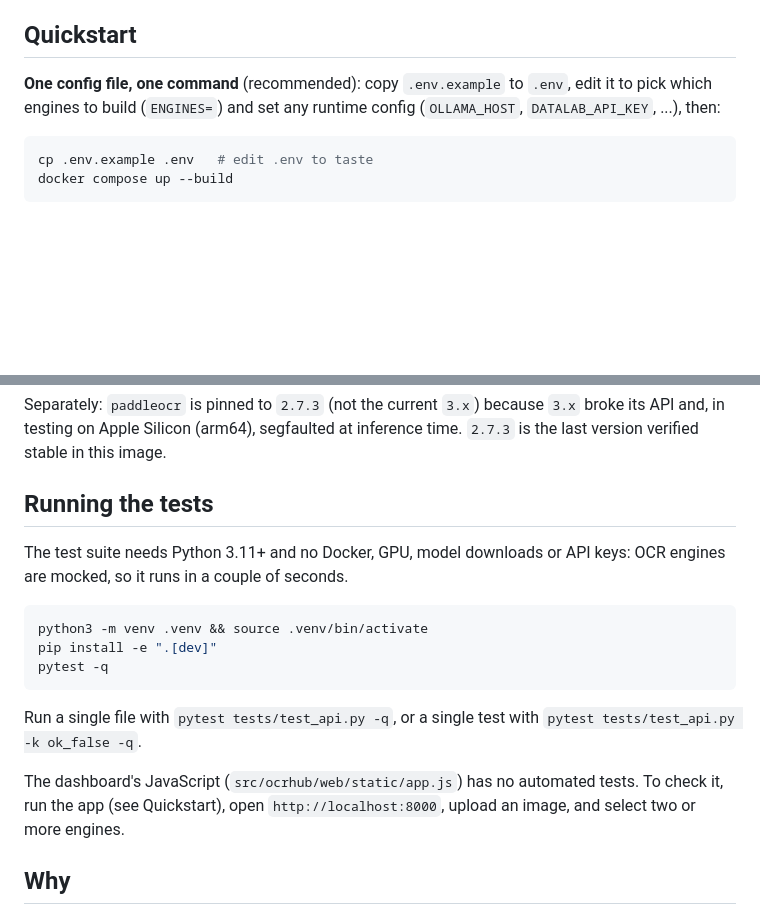
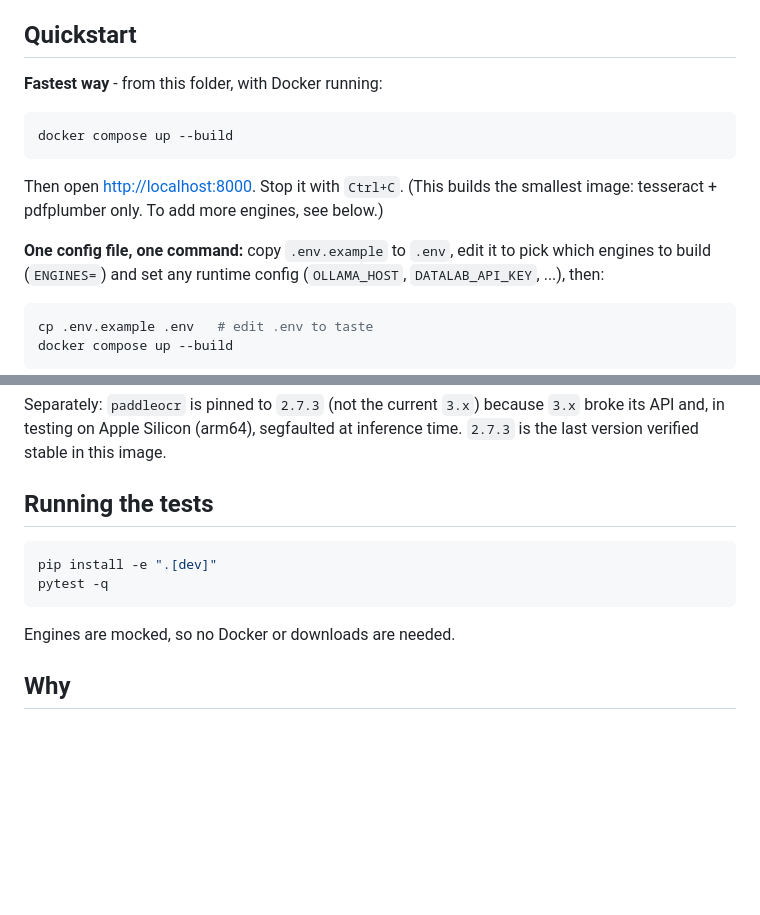
Before and after one commit to MiSky8/ocrHUB, a Markdown page: README.md, 2 parts joined by grey strips. Drawn GitHub-style; blank space fills up the shorter version.

Commit message:
README: put the docker start command first and shorten the tests section
Co-Authored-By: Claude Sonnet 5.5 <noreply@anthropic.com>

````diff
--- a/README.md
+++ b/README.md
@@ -7,7 +7,16 @@ comparison into something you can run in one command.
 
 ## Quickstart
 
-**One config file, one command** (recommended): copy `.env.example` to
+**Fastest way** - from this folder, with Docker running:
+
+```bash
+docker compose up --build
+```
+
+Then open <http://localhost:8000>. Stop it with `Ctrl+C`. (This builds the
+smallest image: tesseract + pdfplumber only. To add more engines, see below.)
+
+**One config file, one command:** copy `.env.example` to
 `.env`, edit it to pick which engines to build (`ENGINES=`) and set any
 runtime config (`OLLAMA_HOST`, `DATALAB_API_KEY`, ...), then:
 
@@ -157,21 +166,12 @@ stable in this image.
 
 ## Running the tests
 
-The test suite needs Python 3.11+ and no Docker, GPU, model downloads or
-API keys: OCR engines are mocked, so it runs in a couple of seconds.
-
 ```bash
-python3 -m venv .venv && source .venv/bin/activate
 pip install -e ".[dev]"
 pytest -q
 ```
 
-Run a single file with `pytest tests/test_api.py -q`, or a single test with
-`pytest tests/test_api.py -k ok_false -q`.
-
-The dashboard's JavaScript (`src/ocrhub/web/static/app.js`) has no automated
-tests. To check it, run the app (see Quickstart), open
-`http://localhost:8000`, upload an image, and select two or more engines.
+Engines are mocked, so no Docker or downloads are needed.
 
 ## Why
 
````
